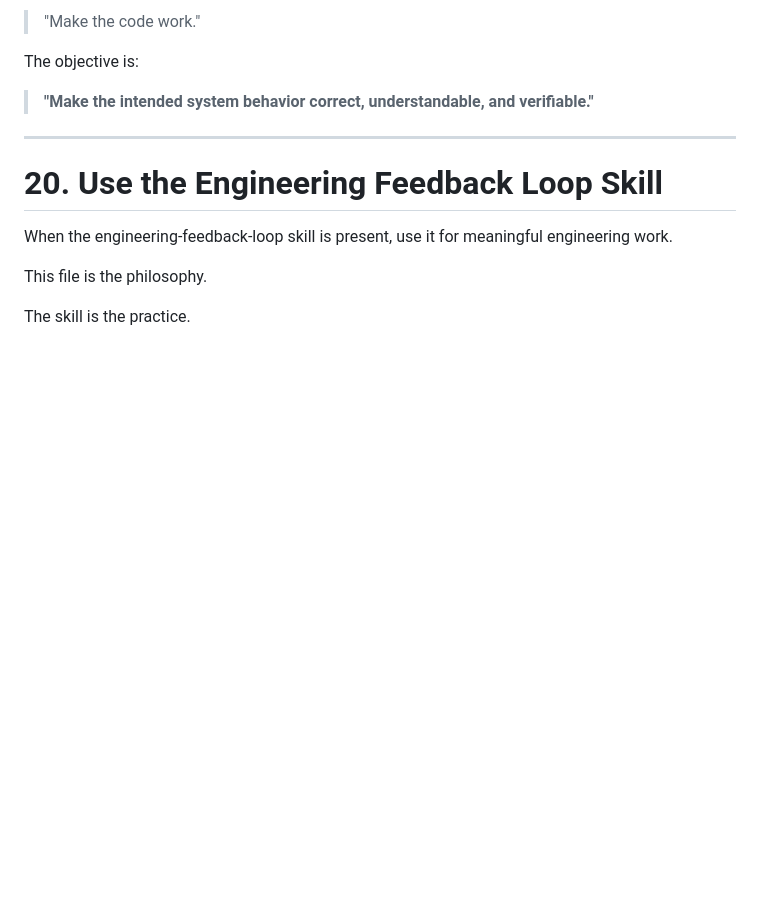
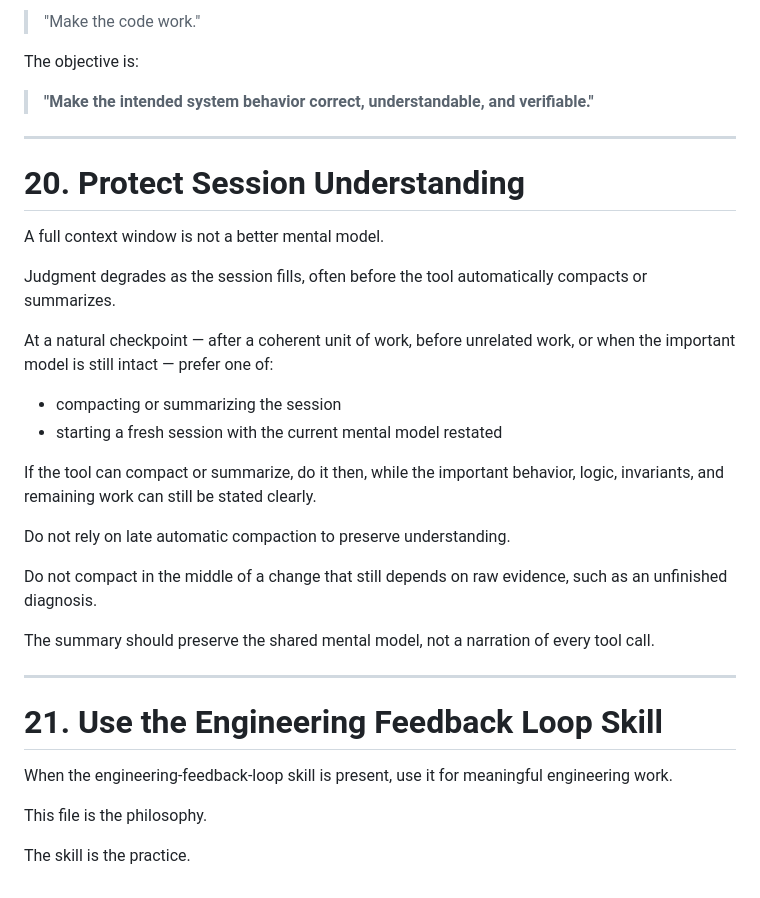
Before and after one commit to razvantomegea/agents-workflows, a Markdown page: AGENTS.md, the part around the change. Drawn GitHub-style; blank space fills up the shorter version.

Commit message:
updated agents.md to have summarise

```diff
--- a/AGENTS.md
+++ b/AGENTS.md
@@ -585,7 +585,35 @@ The objective is:
 
 ---
 
-# 20. Use the Engineering Feedback Loop Skill
+# 20. Protect Session Understanding
+
+A full context window is not a better mental model.
+
+Judgment degrades as the session fills, often before the tool
+automatically compacts or summarizes.
+
+At a natural checkpoint — after a coherent unit of work, before
+unrelated work, or when the important model is still intact — prefer
+one of:
+
+* compacting or summarizing the session
+* starting a fresh session with the current mental model restated
+
+If the tool can compact or summarize, do it then, while the important
+behavior, logic, invariants, and remaining work can still be stated
+clearly.
+
+Do not rely on late automatic compaction to preserve understanding.
+
+Do not compact in the middle of a change that still depends on raw
+evidence, such as an unfinished diagnosis.
+
+The summary should preserve the shared mental model, not a narration
+of every tool call.
+
+---
+
+# 21. Use the Engineering Feedback Loop Skill
 
 When the engineering-feedback-loop skill is present, use it for
 meaningful engineering work.
```
Also changed, not shown: 1 other file.
